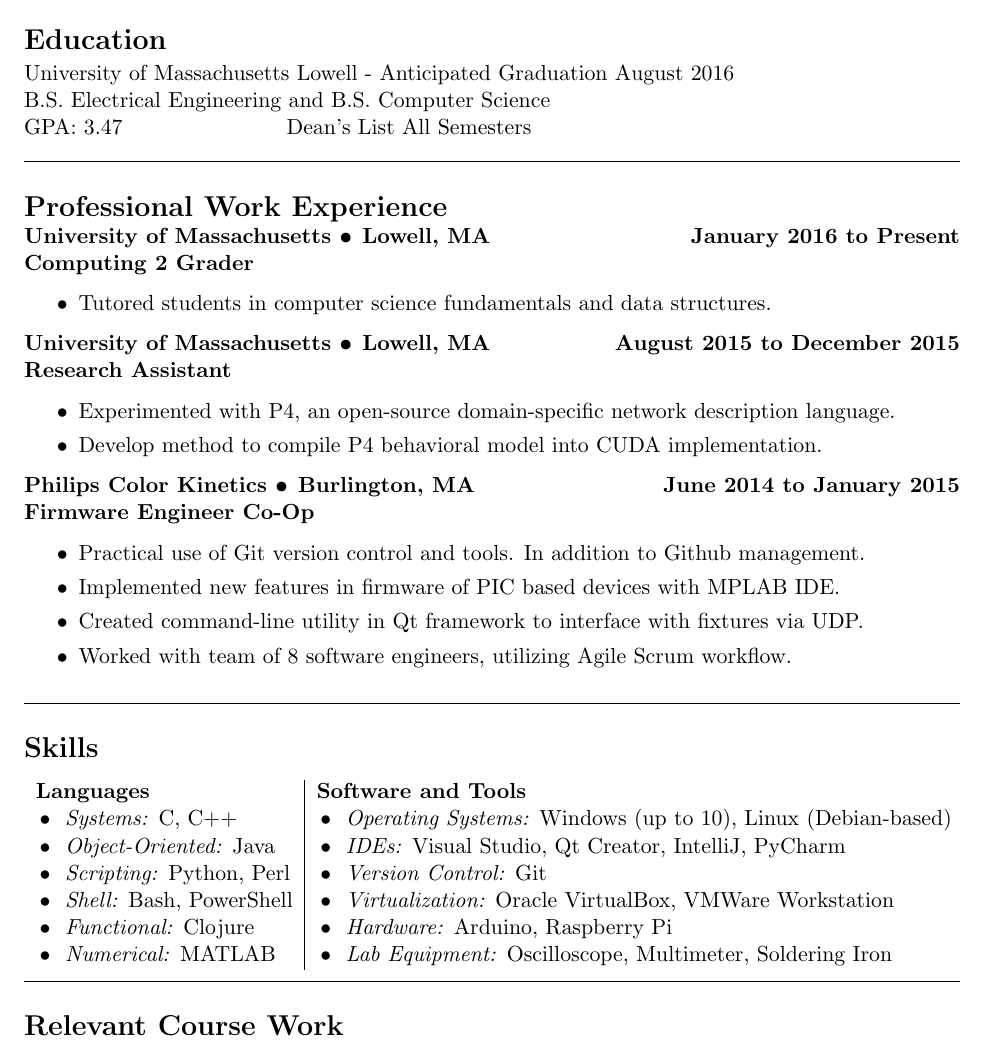
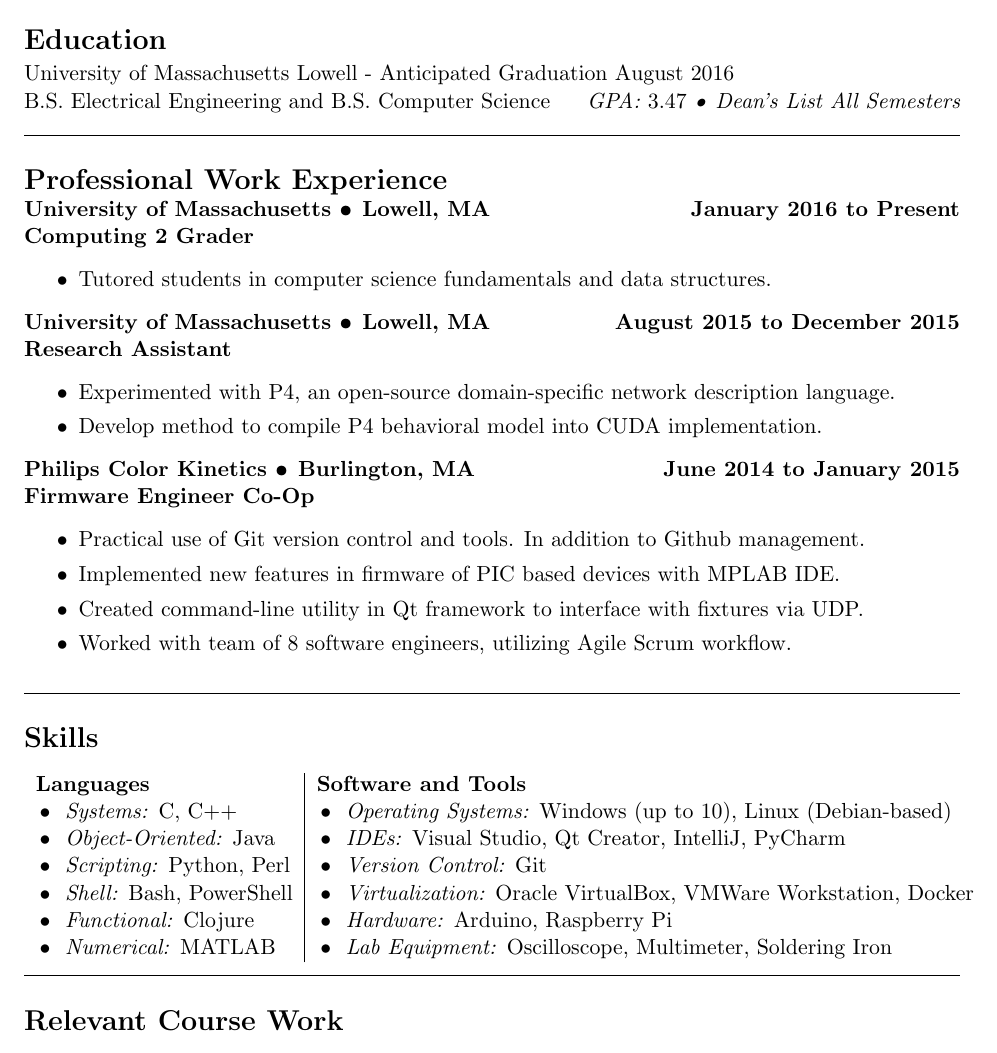
Before and after one commit to tyalt1/Resume, a LaTeX CV (resume.tex): part of the page, cut so that both start at the same text. Compiled offline with pdfLaTeX.

Commit message:
reduced line count of education, added docker

```diff
--- a/resume.tex
+++ b/resume.tex
@@ -30,8 +30,8 @@ GitHub ID: \href{http://www.github.com/tyalt1}{tyalt1}
 \noindent {\Large \bf Education}
 \smallskip \\
 University of Massachusetts Lowell - Anticipated Graduation August 2016 \\
-B.S. Electrical Engineering and B.S. Computer Science \\
-GPA: 3.47 \hspace{75pt} Dean's List All Semesters
+B.S. Electrical Engineering and B.S. Computer Science
+\hfill {\it GPA: $3.47$ \textbullet \hspace{1pt} Dean's List All Semesters}
 
 \noindent \line(1,0){470}\\
 
@@ -75,7 +75,7 @@ GPA: 3.47 \hspace{75pt} Dean's List All Semesters
 	\tabitem \textit{Systems:} C, C++ & \tabitem \textit{Operating Systems:} Windows (up to 10), Linux (Debian-based)\\
 	\tabitem \textit{Object-Oriented:} Java & \tabitem \textit{IDEs:} Visual Studio, Qt Creator, IntelliJ, PyCharm\\
 	\tabitem \textit{Scripting:} Python, Perl & \tabitem \textit{Version Control:} Git\\
-	\tabitem \textit{Shell:} Bash, PowerShell & \tabitem \textit{Virtualization:} Oracle VirtualBox, VMWare Workstation \\
+	\tabitem \textit{Shell:} Bash, PowerShell & \tabitem \textit{Virtualization:} Oracle VirtualBox, VMWare Workstation, Docker \\
 	\tabitem \textit{Functional:} Clojure & \tabitem \textit{Hardware:} Arduino, Raspberry Pi\\
 	\tabitem \textit{Numerical:} MATLAB & \tabitem \textit{Lab Equipment:} Oscilloscope, Multimeter, Soldering Iron\\
 \end{tabular}
```
Also changed, not shown: AlterioTyler_Resume_Mar2016.pdf.
